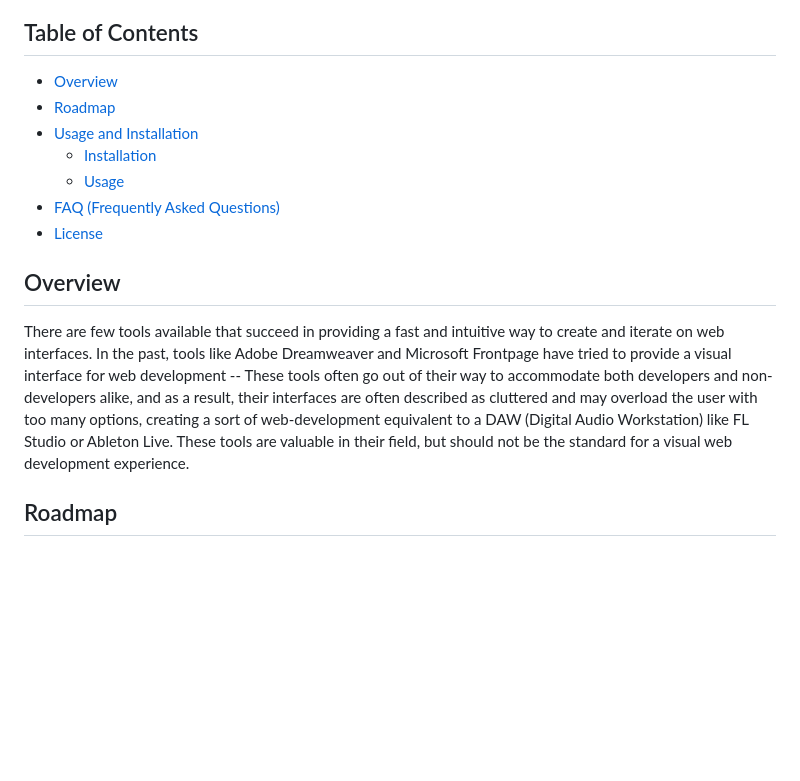
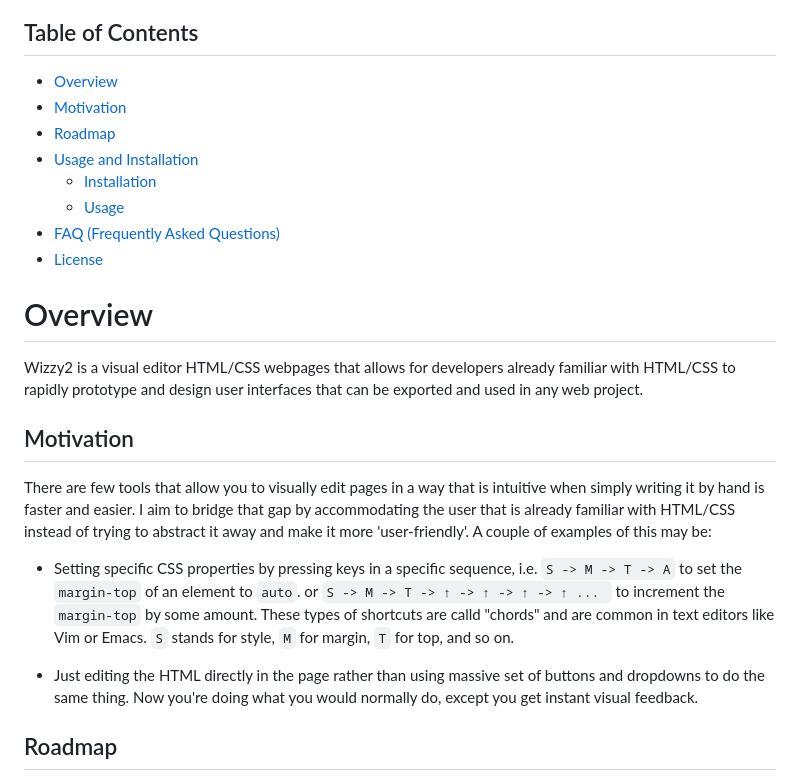
Before and after one commit to mkgiga/wizzy2, a Markdown page: README.md, the part around the change. Rendered like a GitHub page; blank space fills up the shorter version.

Commit message:
add better, less overly-formal sounding overview. Add 'motivation' section

```diff
--- a/README.md
+++ b/README.md
@@ -5,6 +5,7 @@ A visual power tool for rapid development of HTML/CSS user interfaces.
 ## Table of Contents
 
 - [Overview](#overview)
+- [Motivation](#motivation)
 - [Roadmap](#roadmap)
 - [Usage and Installation](#usage-and-installation)
   - [Installation](#1-installation)
@@ -12,9 +13,17 @@ A visual power tool for rapid development of HTML/CSS user interfaces.
 - [FAQ (Frequently Asked Questions)](#faq-frequently-asked-questions)
 - [License](#license)
 
-## Overview
+# Overview
 
-There are few tools available that succeed in providing a fast and intuitive way to create and iterate on web interfaces. In the past, tools like Adobe Dreamweaver and Microsoft Frontpage have tried to provide a visual interface for web development -- These tools often go out of their way to accommodate both developers and non-developers alike, and as a result, their interfaces are often described as cluttered and may overload the user with too many options, creating a sort of web-development equivalent to a DAW (Digital Audio Workstation) like FL Studio or Ableton Live. These tools are valuable in their field, but should not be the standard for a visual web development experience.
+Wizzy2 is a visual editor HTML/CSS webpages that allows for developers already familiar with HTML/CSS to rapidly prototype and design user interfaces that can be exported and used in any web project.
+
+## Motivation
+
+There are few tools that allow you to visually edit pages in a way that is intuitive when simply writing it by hand is faster and easier. I aim to bridge that gap by accommodating the user that is already familiar with HTML/CSS instead of trying to abstract it away and make it more 'user-friendly'. A couple of examples of this may be:
+
+- Setting specific CSS properties by pressing keys in a specific sequence, i.e. `S -> M -> T -> A` to set the `margin-top` of an element to `auto`. or `S -> M -> T -> ↑ -> ↑ -> ↑ -> ↑ ... ` to increment the `margin-top` by some amount. These types of shortcuts are calld "chords" and are common in text editors like Vim or Emacs. `S` stands for style, `M` for margin, `T` for top, and so on.
+
+- Just editing the HTML directly in the page rather than using massive set of buttons and dropdowns to do the same thing. Now you're doing what you would normally do, except you get instant visual feedback.
 
 ## Roadmap
 
```
